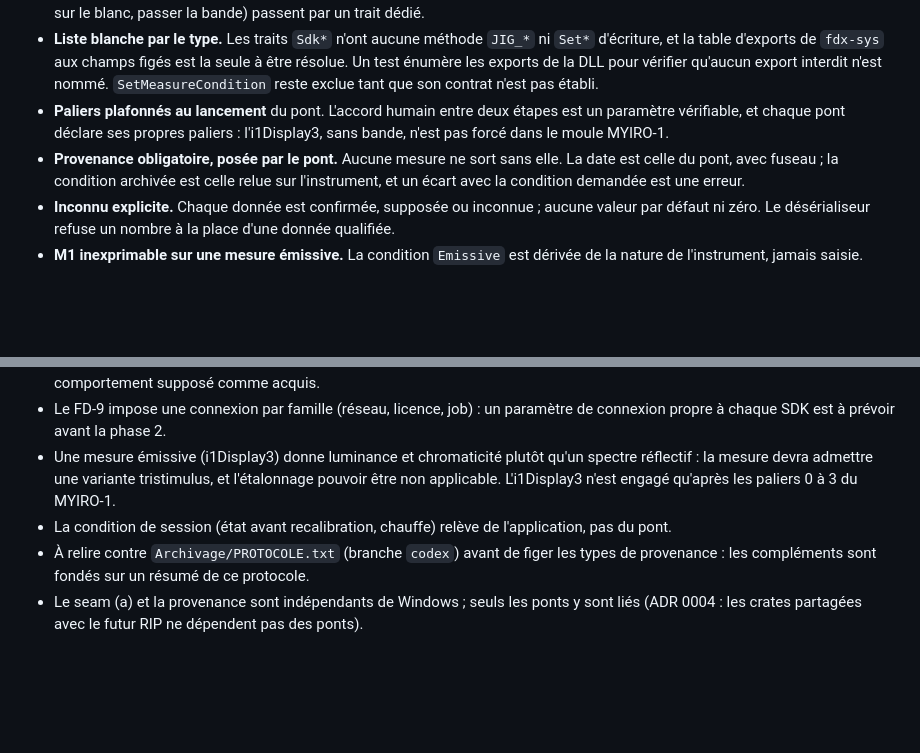
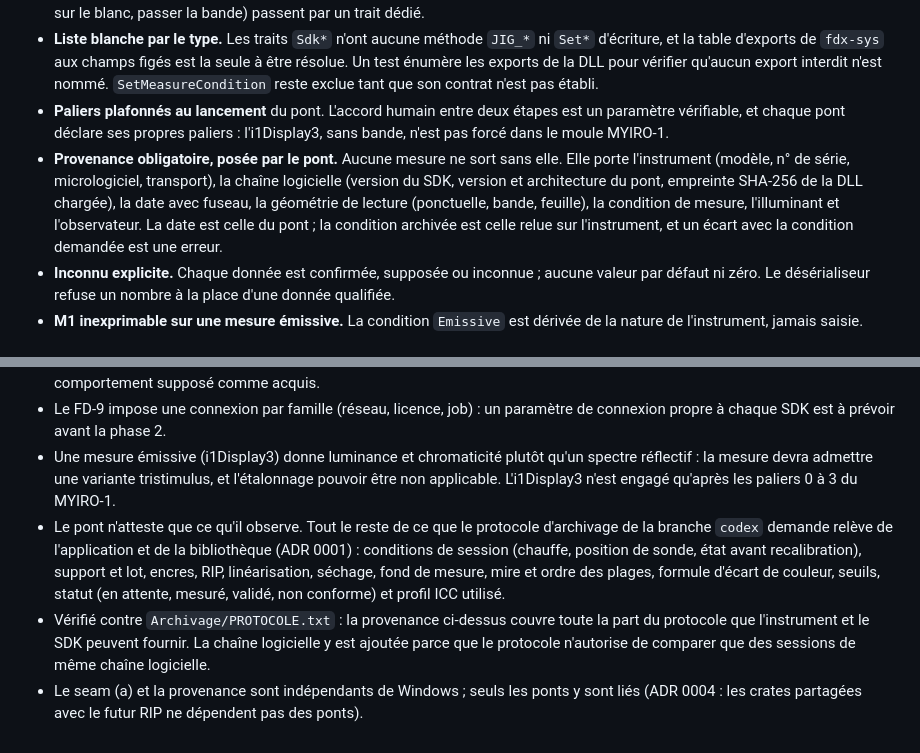
Before and after one commit to entropik/myiro-libre, a Markdown page: docs/adr/0005-pont-sdk-deux-seams.md, 2 parts joined by grey strips. GitHub-like rendering; blank space fills up the shorter version.

Commit message:
ADR 0005 : provenance vérifiée contre le protocole d'archivage
Ajoute la géométrie de lecture et la chaîne logicielle (SDK, pont,
empreinte de la DLL) ; sépare ce que le pont atteste de ce qui relève
de la bibliothèque.

Co-Authored-By: Claude Opus 5.5 <noreply@anthropic.com>

```diff
--- a/docs/adr/0005-pont-sdk-deux-seams.md
+++ b/docs/adr/0005-pont-sdk-deux-seams.md
@@ -8,7 +8,7 @@ Les DLL du fabricant (`FDXSDK`, `FD9SDK`) ne sont chargées que dans des exécut
 - **Module `instrument` côté application.** Il expose `ouvrir` puis des mesures (`mesurer_ponctuelle`, plus tard `mesurer_tirage`). L'ordre des paliers, la reconnexion et le redémarrage du pont lui appartiennent. Les gestes humains (poser sur le blanc, passer la bande) passent par un trait dédié.
 - **Liste blanche par le type.** Les traits `Sdk*` n'ont aucune méthode `JIG_*` ni `Set*` d'écriture, et la table d'exports de `fdx-sys` aux champs figés est la seule à être résolue. Un test énumère les exports de la DLL pour vérifier qu'aucun export interdit n'est nommé. `SetMeasureCondition` reste exclue tant que son contrat n'est pas établi.
 - **Paliers plafonnés au lancement** du pont. L'accord humain entre deux étapes est un paramètre vérifiable, et chaque pont déclare ses propres paliers : l'i1Display3, sans bande, n'est pas forcé dans le moule MYIRO-1.
-- **Provenance obligatoire, posée par le pont.** Aucune mesure ne sort sans elle. La date est celle du pont, avec fuseau ; la condition archivée est celle relue sur l'instrument, et un écart avec la condition demandée est une erreur.
+- **Provenance obligatoire, posée par le pont.** Aucune mesure ne sort sans elle. Elle porte l'instrument (modèle, n° de série, micrologiciel, transport), la chaîne logicielle (version du SDK, version et architecture du pont, empreinte SHA-256 de la DLL chargée), la date avec fuseau, la géométrie de lecture (ponctuelle, bande, feuille), la condition de mesure, l'illuminant et l'observateur. La date est celle du pont ; la condition archivée est celle relue sur l'instrument, et un écart avec la condition demandée est une erreur.
 - **Inconnu explicite.** Chaque donnée est confirmée, supposée ou inconnue ; aucune valeur par défaut ni zéro. Le désérialiseur refuse un nombre à la place d'une donnée qualifiée.
 - **M1 inexprimable sur une mesure émissive.** La condition `Emissive` est dérivée de la nature de l'instrument, jamais saisie.
 
@@ -25,6 +25,6 @@ Les DLL du fabricant (`FDXSDK`, `FD9SDK`) ne sont chargées que dans des exécut
 - Les adapters simulés valident la logique, pas l'ABI : seul l'instrument tranche, et un simulé ne doit pas encoder un comportement supposé comme acquis.
 - Le FD-9 impose une connexion par famille (réseau, licence, job) : un paramètre de connexion propre à chaque SDK est à prévoir avant la phase 2.
 - Une mesure émissive (i1Display3) donne luminance et chromaticité plutôt qu'un spectre réflectif : la mesure devra admettre une variante tristimulus, et l'étalonnage pouvoir être non applicable. L'i1Display3 n'est engagé qu'après les paliers 0 à 3 du MYIRO-1.
-- La condition de session (état avant recalibration, chauffe) relève de l'application, pas du pont.
-- À relire contre `Archivage/PROTOCOLE.txt` (branche `codex`) avant de figer les types de provenance : les compléments sont fondés sur un résumé de ce protocole.
+- Le pont n'atteste que ce qu'il observe. Tout le reste de ce que le protocole d'archivage de la branche `codex` demande relève de l'application et de la bibliothèque (ADR 0001) : conditions de session (chauffe, position de sonde, état avant recalibration), support et lot, encres, RIP, linéarisation, séchage, fond de mesure, mire et ordre des plages, formule d'écart de couleur, seuils, statut (en attente, mesuré, validé, non conforme) et profil ICC utilisé.
+- Vérifié contre `Archivage/PROTOCOLE.txt` : la provenance ci-dessus couvre toute la part du protocole que l'instrument et le SDK peuvent fournir. La chaîne logicielle y est ajoutée parce que le protocole n'autorise de comparer que des sessions de même chaîne logicielle.
 - Le seam (a) et la provenance sont indépendants de Windows ; seuls les ponts y sont liés (ADR 0004 : les crates partagées avec le futur RIP ne dépendent pas des ponts).
```
Also changed, not shown: GLOSSARY.md (+1 -1 lines).
